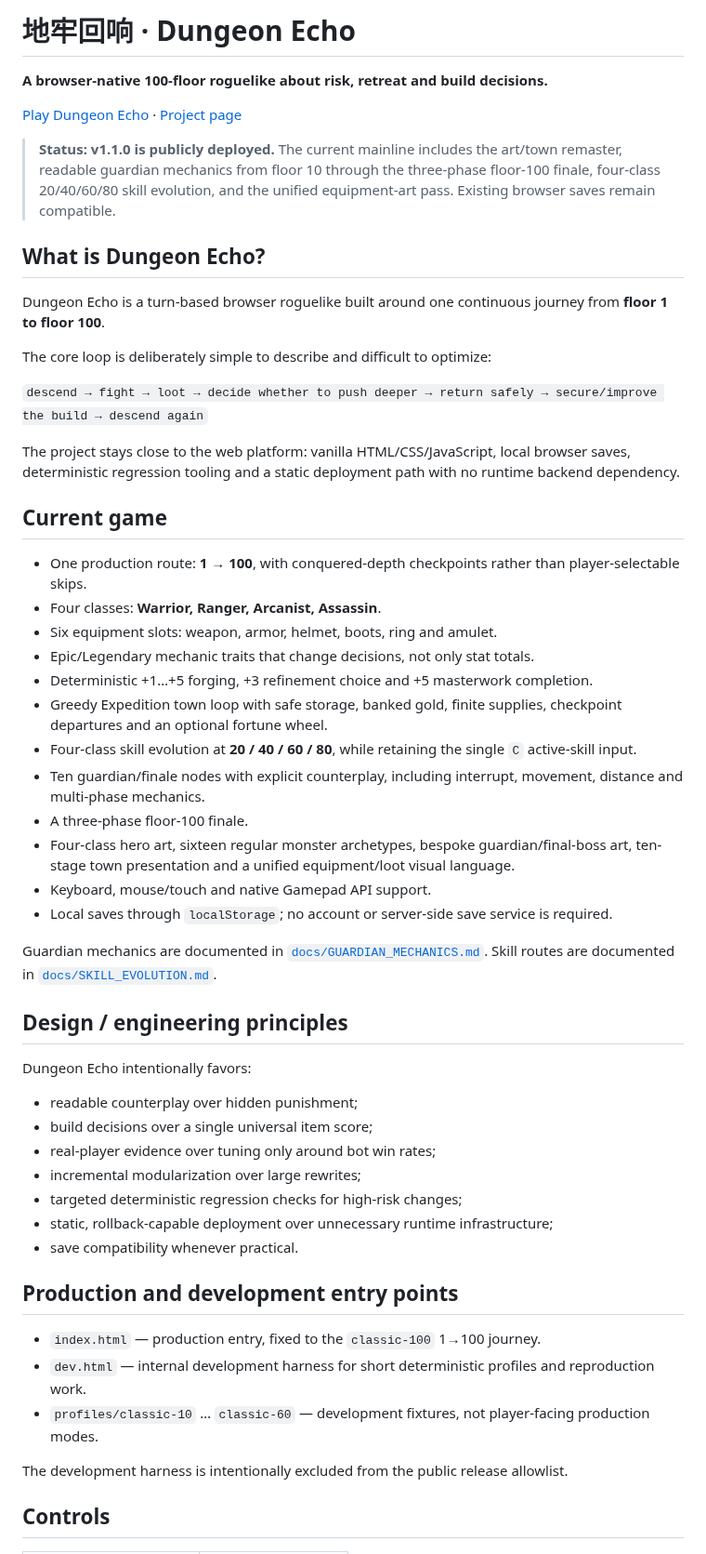
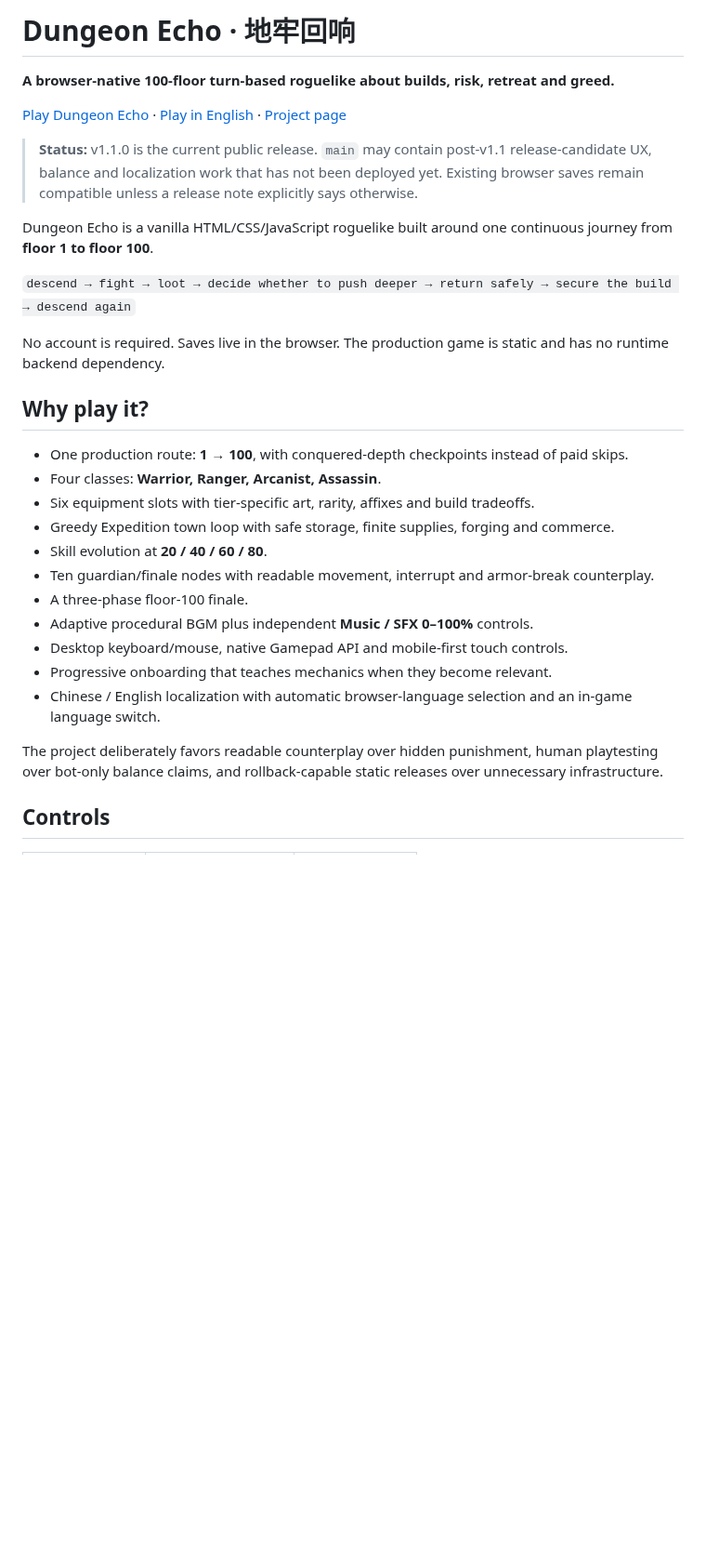
Before and after one commit to diaow2331-ops/dungeon-echo, a Markdown page: README.md, the part around one of its changes. Shown at 93% size. Rendered like a GitHub page; blank space fills up the shorter version.

Commit message:
docs: make README launch ready for bilingual audience

```diff
--- a/README.md
+++ b/README.md
@@ -1,57 +1,32 @@
-# 地牢回响 · Dungeon Echo
+# Dungeon Echo · 地牢回响
 
-**A browser-native 100-floor roguelike about risk, retreat and build decisions.**
+**A browser-native 100-floor turn-based roguelike about builds, risk, retreat and greed.**
 
-[Play Dungeon Echo](https://play.91hwl.cn/dungeon-echo/) · [Project page](https://91hwl.cn/toys/dungeon-echo/)
+[Play Dungeon Echo](https://play.91hwl.cn/dungeon-echo/) · [Play in English](https://play.91hwl.cn/dungeon-echo/?lang=en) · [Project page](https://91hwl.cn/toys/dungeon-echo/)
 
-> **Status:** **v1.1.0 is publicly deployed.** The current mainline includes the art/town remaster, readable guardian mechanics from floor 10 through the three-phase floor-100 finale, four-class 20/40/60/80 skill evolution, and the unified equipment-art pass. Existing browser saves remain compatible.
+> **Status:** v1.1.0 is the current public release. `main` may contain post-v1.1 release-candidate UX, balance and localization work that has not been deployed yet. Existing browser saves remain compatible unless a release note explicitly says otherwise.
 
-## What is Dungeon Echo?
+Dungeon Echo is a vanilla HTML/CSS/JavaScript roguelike built around one continuous journey from **floor 1 to floor 100**.
 
-Dungeon Echo is a turn-based browser roguelike built around one continuous journey from **floor 1 to floor 100**.
+`descend → fight → loot → decide whether to push deeper → return safely → secure the build → descend again`
 
-The core loop is deliberately simple to describe and difficult to optimize:
+No account is required. Saves live in the browser. The production game is static and has no runtime backend dependency.
 
-`descend → fight → loot → decide whether to push deeper → return safely → secure/improve the build → descend again`
+## Why play it?
 
-The project stays close to the web platform: vanilla HTML/CSS/JavaScript, local browser saves, deterministic regression tooling and a static deployment path with no runtime backend dependency.
+- One production route: **1 → 100**, with conquered-depth checkpoints instead of paid skips.
+- Four classes: **Warrior, Ranger, Arcanist, Assassin**.
+- Six equipment slots with tier-specific art, rarity, affixes and build tradeoffs.
+- Greedy Expedition town loop with safe storage, finite supplies, forging and commerce.
+- Skill evolution at **20 / 40 / 60 / 80**.
+- Ten guardian/finale nodes with readable movement, interrupt and armor-break counterplay.
+- A three-phase floor-100 finale.
+- Adaptive procedural BGM plus independent **Music / SFX 0–100%** controls.
+- Desktop keyboard/mouse, native Gamepad API and mobile-first touch controls.
+- Progressive onboarding that teaches mechanics when they become relevant.
+- Chinese / English localization with automatic browser-language selection and an in-game language switch.
 
-## Current game
-
-- One production route: **1 → 100**, with conquered-depth checkpoints rather than player-selectable skips.
-- Four classes: **Warrior, Ranger, Arcanist, Assassin**.
-- Six equipment slots: weapon, armor, helmet, boots, ring and amulet.
-- Epic/Legendary mechanic traits that change decisions, not only stat totals.
-- Deterministic +1…+5 forging, +3 refinement choice and +5 masterwork completion.
-- Greedy Expedition town loop with safe storage, banked gold, finite supplies, checkpoint departures and an optional fortune wheel.
-- Four-class skill evolution at **20 / 40 / 60 / 80**, while retaining the single `C` active-skill input.
-- Ten guardian/finale nodes with explicit counterplay, including interrupt, movement, distance and multi-phase mechanics.
-- A three-phase floor-100 finale.
-- Four-class hero art, sixteen regular monster archetypes, bespoke guardian/final-boss art, ten-stage town presentation and a unified equipment/loot visual language.
-- Keyboard, mouse/touch and native Gamepad API support.
-- Local saves through `localStorage`; no account or server-side save service is required.
-
-Guardian mechanics are documented in [`docs/GUARDIAN_MECHANICS.md`](docs/GUARDIAN_MECHANICS.md). Skill routes are documented in [`docs/SKILL_EVOLUTION.md`](docs/SKILL_EVOLUTION.md).
-
-## Design / engineering principles
-
-Dungeon Echo intentionally favors:
-
-- readable counterplay over hidden punishment;
-- build decisions over a single universal item score;
-- real-player evidence over tuning only around bot win rates;
-- incremental modularization over large rewrites;
-- targeted deterministic regression checks for high-risk changes;
-- static, rollback-capable deployment over unnecessary runtime infrastructure;
-- save compatibility whenever practical.
-
-## Production and development entry points
-
-- `index.html` — production entry, fixed to the `classic-100` 1→100 journey.
-- `dev.html` — internal development harness for short deterministic profiles and reproduction work.
-- `profiles/classic-10` … `classic-60` — development fixtures, not player-facing production modes.
-
-The development harness is intentionally excluded from the public release allowlist.
+The project deliberately favors readable counterplay over hidden punishment, human playtesting over bot-only balance claims, and rollback-capable static releases over unnecessary infrastructure.
 
 ## Controls
 
```
Also changed, not shown: other parts of README.md (+53 -66 lines).
